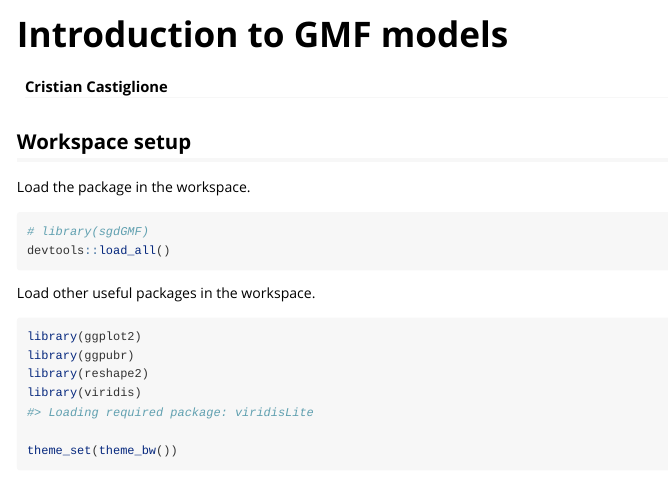
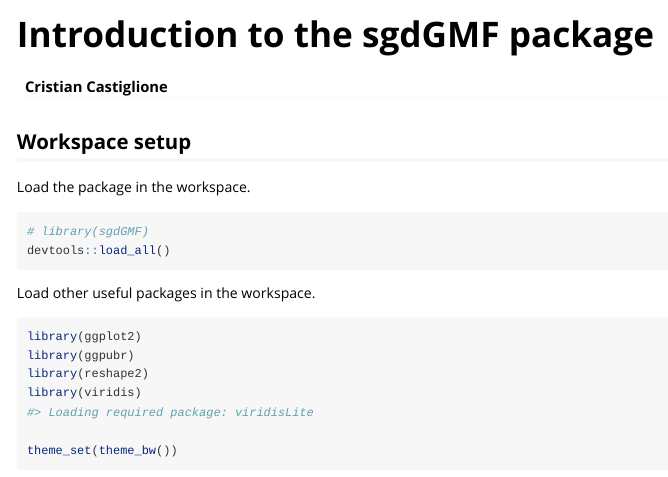
Before and after one commit to CristianCastiglione/sgdGMF, an R Markdown document (vignettes/introduction.Rmd): the page in a window 1100 px wide, from its top. Rendered offline with R 4.5, knitr and Pandoc, with nearby package versions; some code elsewhere in the file could not run offline; common packages that the code uses without loading them are loaded.

Commit message:
Update introduction.Rmd

```diff
--- a/vignettes/introduction.Rmd
+++ b/vignettes/introduction.Rmd
@@ -1,5 +1,5 @@
 ---
-title: "Introduction to GMF models"
+title: "Introduction to the sgdGMF package"
 author: "Cristian Castiglione"
 output: rmarkdown::html_vignette
 vignette: >
```
